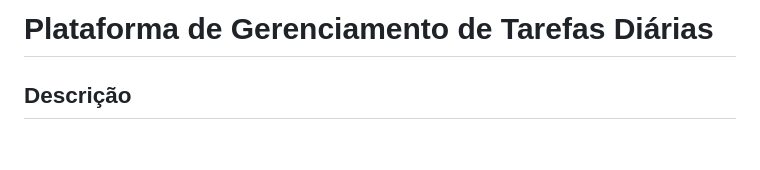
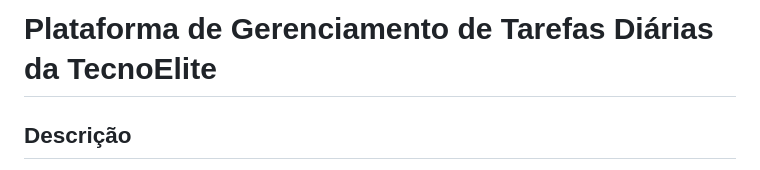
Before and after one commit to tecnoeliteproject/tecno_tasks, a Markdown page: README.md, the part around the change. GitHub-like rendering; blank space fills up the shorter version.

Commit message:
Aletera o readme

```diff
--- a/README.md
+++ b/README.md
@@ -1,4 +1,4 @@
-# Plataforma de Gerenciamento de Tarefas Diárias
+# Plataforma de Gerenciamento de Tarefas Diárias da TecnoElite
 
 ## Descrição
 
```
